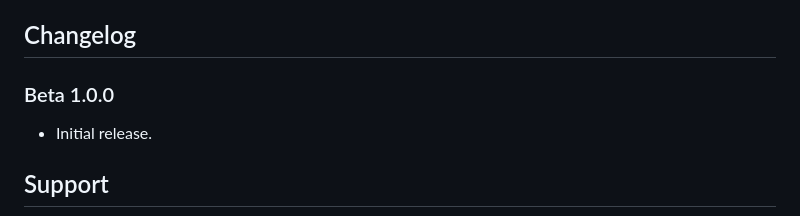
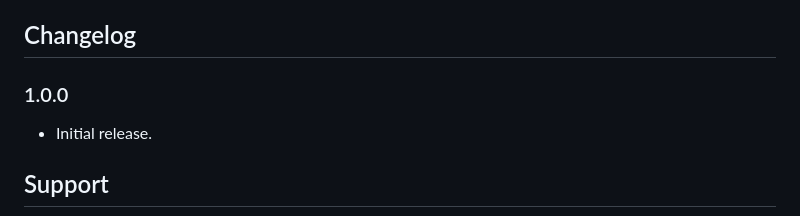
Before and after one commit to misits/iktickets, a Markdown page: README.md, the part around the change printed below. GitHub-like rendering.

Commit message:
feat: Update readme

```diff
--- a/README.md
+++ b/README.md
@@ -78,7 +78,7 @@ You can use the following code snippets to display the events in a template file
 
 ## Changelog
 
-### Beta 1.0.0
+### 1.0.0
 
 - Initial release.
 
```
Also changed, not shown: other parts of README.md (+11 -0 lines).
